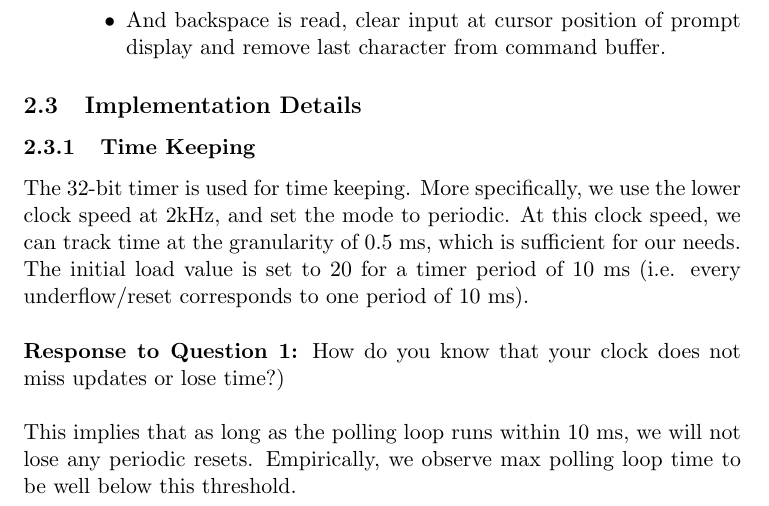
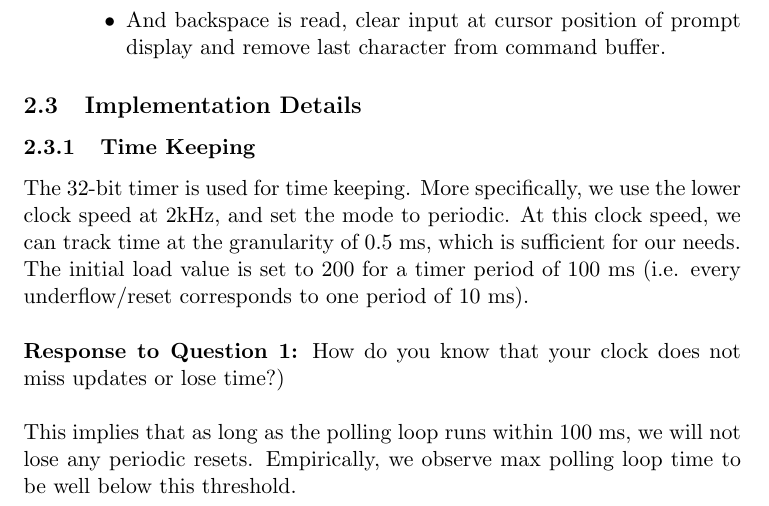
Before and after one commit to Disiok/uw-cs452, a LaTeX document (a0/a0_report.tex): part of page 4 of 6, cut so that both start at the same text. Compiled offline with pdfLaTeX.

Commit message:
Update doc

```diff
--- a/a0/a0_report.tex
+++ b/a0/a0_report.tex
@@ -115,14 +115,14 @@ The program is driven by a main polling loop, which does the following:
 
 \subsection{Implementation Details}
 \subsubsection{Time Keeping}
-The 32-bit timer is used for time keeping. More specifically, we use the lower clock speed at 2kHz, and set the mode to periodic. At this clock speed, we can track time at the granularity of 0.5 ms, which is sufficient for our needs. The initial load value is set to 20 for a timer period of 10 ms (i.e. every underflow/reset corresponds to one period of 10 ms).\\
+The 32-bit timer is used for time keeping. More specifically, we use the lower clock speed at 2kHz, and set the mode to periodic. At this clock speed, we can track time at the granularity of 0.5 ms, which is sufficient for our needs. The initial load value is set to 200 for a timer period of 100 ms (i.e. every underflow/reset corresponds to one period of 10 ms).\\
 
 \noindent
 \textbf{Response to Question 1:} How do you know that your clock does not miss updates or lose
 time?) \\
 
 \noindent
-This implies that as long as the polling loop runs within 10 ms, we will not lose any periodic resets. Empirically, we observe max polling loop time to be well below this threshold.
+This implies that as long as the polling loop runs within 100 ms, we will not lose any periodic resets. Empirically, we observe max polling loop time to be well below this threshold.
 
 \subsubsection{Ring Buffer}
 Ring buffers are the only non-primitive data structures used in the program. They are used extensively for decoupling producers and consumers of messages. Here, ring buffers are implemented with stack allocated static arrays, with pointers to both head (i.e. index of first byte) and tail (i.e. index of last byte + 1). They operate first in first out (FIFO). They are currently configured to silently overwrite the oldest bytes when the max size is reached.
```
Also changed, not shown: a0/a0_report.pdf.
